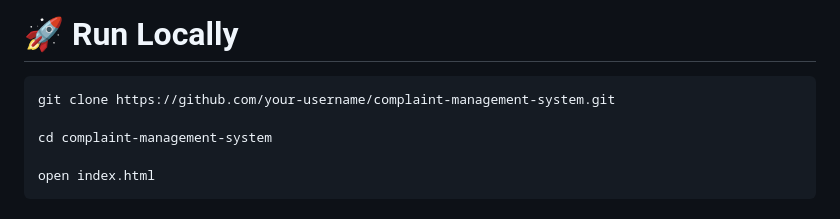
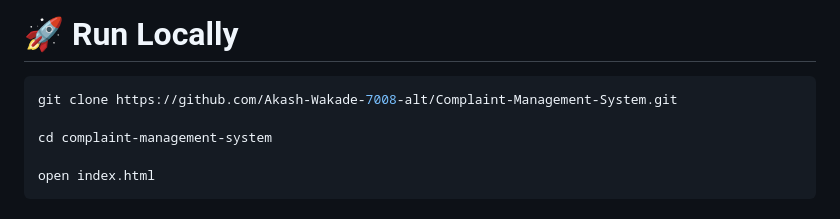
Before and after one commit to Akash-Wakade-7008-alt/Complaint-Management-System, a Markdown page: README.md, the part around the change. Drawn GitHub-style.

````diff
--- a/README.md
+++ b/README.md
@@ -194,7 +194,7 @@ Complaint-Management-System/
 # 🚀 Run Locally
 
 ```bash
-git clone https://github.com/your-username/complaint-management-system.git
+git clone https://github.com/Akash-Wakade-7008-alt/Complaint-Management-System.git
 
 cd complaint-management-system
 
````
